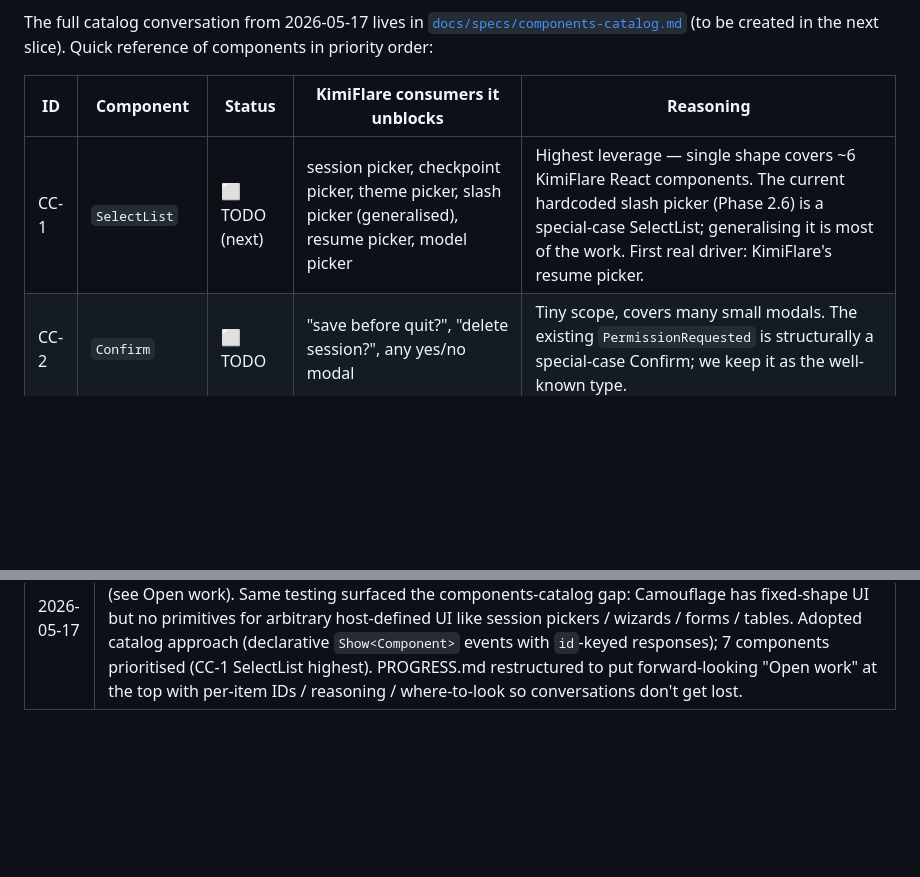
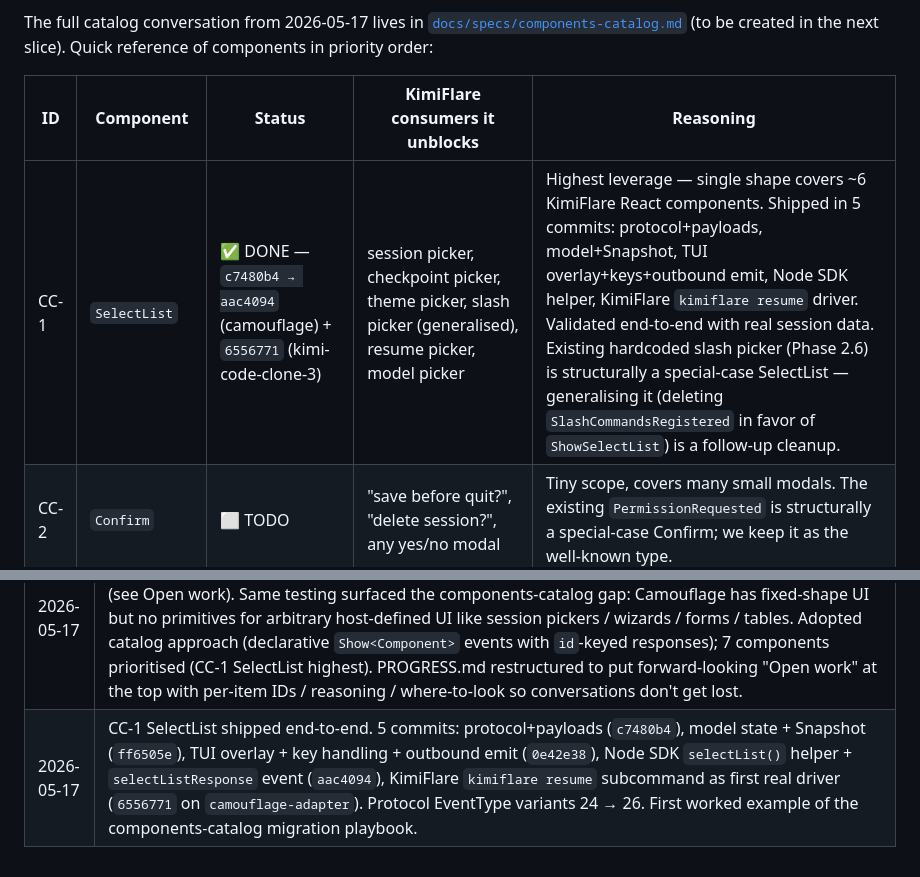
Before and after one commit to sinameraji/camouflage, a Markdown page: PROGRESS.md, 2 parts joined by grey strips. GitHub-like rendering; blank space fills up the shorter version.

Commit message:
docs: mark CC-1 SelectList as DONE in Open work + session log
CC-1 SelectList shipped end-to-end across 5 commits (4 on Camouflage
main, 1 on the kimi-code-clone-3 camouflage-adapter branch). PROGRESS
reflects:
- Components-catalog table: CC-1 row flipped to ✅ DONE with all 5
  commit hashes and a note that the existing hardcoded slash picker
  is now structurally a SelectList specialisation (future cleanup).
- Session log: new row summarising the 5-commit series.

Next from Open work: CC-2 Confirm is the smallest next step;
TBR-5 SlashCommandsRegistered emit from the adapter side could also
become "register a SelectList" once we deprecate the hardcoded slash
picker. CC-3 Toast is the next-easiest after that.

Co-Authored-By: Claude Opus 4.7 (1M context) <noreply@anthropic.com>

```diff
--- a/PROGRESS.md
+++ b/PROGRESS.md
@@ -48,7 +48,7 @@ The full catalog conversation from 2026-05-17 lives in [`docs/specs/components-c
 
 | ID | Component | Status | KimiFlare consumers it unblocks | Reasoning |
 |----|-----------|--------|----------------------------------|-----------|
-| CC-1 | `SelectList` | ⬜ TODO (next) | session picker, checkpoint picker, theme picker, slash picker (generalised), resume picker, model picker | Highest leverage — single shape covers ~6 KimiFlare React components. The current hardcoded slash picker (Phase 2.6) is a special-case SelectList; generalising it is most of the work. First real driver: KimiFlare's resume picker. |
+| CC-1 | `SelectList` | ✅ DONE — `c7480b4 → aac4094` (camouflage) + `6556771` (kimi-code-clone-3) | session picker, checkpoint picker, theme picker, slash picker (generalised), resume picker, model picker | Highest leverage — single shape covers ~6 KimiFlare React components. Shipped in 5 commits: protocol+payloads, model+Snapshot, TUI overlay+keys+outbound emit, Node SDK helper, KimiFlare `kimiflare resume` driver. Validated end-to-end with real session data. Existing hardcoded slash picker (Phase 2.6) is structurally a special-case SelectList — generalising it (deleting `SlashCommandsRegistered` in favor of `ShowSelectList`) is a follow-up cleanup. |
 | CC-2 | `Confirm` | ⬜ TODO | "save before quit?", "delete session?", any yes/no modal | Tiny scope, covers many small modals. The existing `PermissionRequested` is structurally a special-case Confirm; we keep it as the well-known type. |
 | CC-3 | `Toast` | ⬜ TODO | "Saved", "Authenticated", brief feedback | Trivial scope, immediate visible value. No outbound event — display-only with optional TTL. |
 | CC-4 | `Wizard` | ⬜ TODO | onboarding flow, LSP wizard, command wizard | Multi-step; composes 1+2+3. |
@@ -366,3 +366,4 @@ Brief one-liners per session. Keep this short — git log has the detail.
 | 2026-05-17 | Ink-replacement-ready milestone shipped (tagged `v0.4.5`). Three-phase push: (1) KimiFlare adapter completeness — 5 slices in `~/kimi-code-clone-3` `camouflage-adapter` branch (`8fc1093` → `a8c9108`): tool stdout/stderr emission, multi-turn mode, StatusUpdate (mode/phase/elapsed/tokens/branch), bidirectional permission flow, BackgroundTaskUpdate. (2) Camouflage TUI features — 4 slices on main (`2ced5a4` → `cbcd655`): expandable tool overlay (X), permission feedback input, slash-command picker (with new `SlashCommandsRegistered` event), `@`-mention picker (with new `MentionCandidatesRegistered` event). (3) TUI bug backlog cleared (`55e4958`): TB1/TB2/TB3 all fixed. +3 themes (nord/gruvbox-dark/tokyo-night). Protocol EventType variants 22 → 24. KimiFlare can now realistically swap Ink for Camouflage. |
 | 2026-05-17 | Node SDK shipped — `camouflage` npm package (rename from `camouflage-sdk`). Five-commit series on main (`ebf748d` → `d826f89`) wraps the Rust renderer in a Node-native API: `mount() → send() / on() / close()`, hides all subprocess management and NDJSON plumbing. New `--responses-fd` flag on camouflage-tui (`97af9dd`) lets the renderer write outbound NDJSON to a separate fd so stdout can be reserved for rendering to the user's terminal. KimiFlare's `--ui camouflage` mode (`2f1c7de` on `camouflage-adapter`) is the first consumer: `kimiflare --ui camouflage -p "..."` spawns the renderer in-process, user types follow-ups directly in the TUI, permissions round-trip without a single visible pipe. This is the integration shape that paves the way to deleting Ink entirely (Option B). |
 | 2026-05-17 | Real `--ui camouflage` test surfaced 7 bugs (TBR-1..7). TBR-1..4 fixed in `dc861bc` (compact tool commands, suppress stale spinners, Esc closes overlays, Up/Down input history). TBR-5..7 still open (see Open work). Same testing surfaced the components-catalog gap: Camouflage has fixed-shape UI but no primitives for arbitrary host-defined UI like session pickers / wizards / forms / tables. Adopted catalog approach (declarative `Show<Component>` events with `id`-keyed responses); 7 components prioritised (CC-1 SelectList highest). PROGRESS.md restructured to put forward-looking "Open work" at the top with per-item IDs / reasoning / where-to-look so conversations don't get lost. |
+| 2026-05-17 | CC-1 SelectList shipped end-to-end. 5 commits: protocol+payloads (`c7480b4`), model state + Snapshot (`ff6505e`), TUI overlay + key handling + outbound emit (`0e42e38`), Node SDK `selectList()` helper + `selectListResponse` event (`aac4094`), KimiFlare `kimiflare resume` subcommand as first real driver (`6556771` on `camouflage-adapter`). Protocol EventType variants 24 → 26. First worked example of the components-catalog migration playbook. |
```
